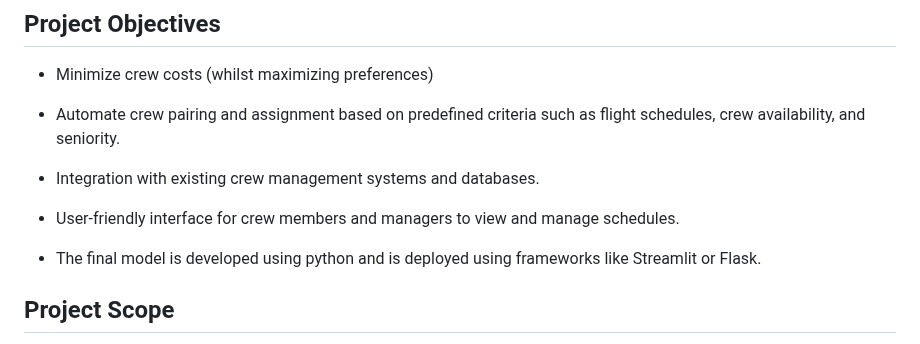
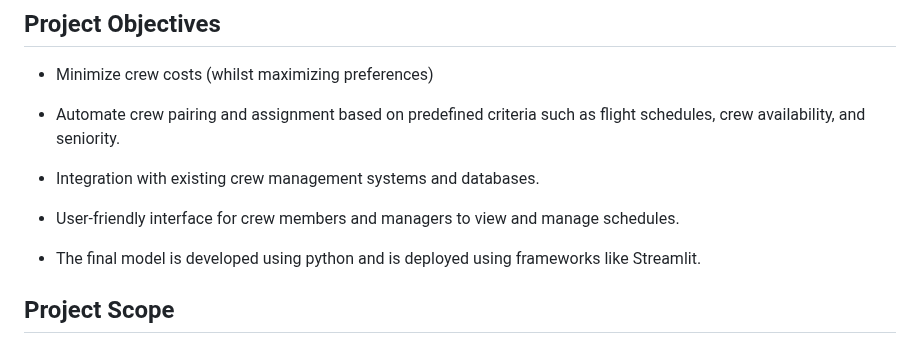
Before and after one commit to AbisheakJacob/Crew_Scheduling, a Markdown page: README.md, the part around the change. Rendered like a GitHub page.

```diff
--- a/README.md
+++ b/README.md
@@ -34,7 +34,7 @@ Crew Scheduling Problem is a part of the complex Airline Planning Problem. Becau
 
   - User-friendly interface for crew members and managers to view and manage schedules.
 
-  - The final model is developed using python and is deployed using frameworks like Streamlit or Flask.
+  - The final model is developed using python and is deployed using frameworks like Streamlit.
 
 ## Project Scope
 
```
